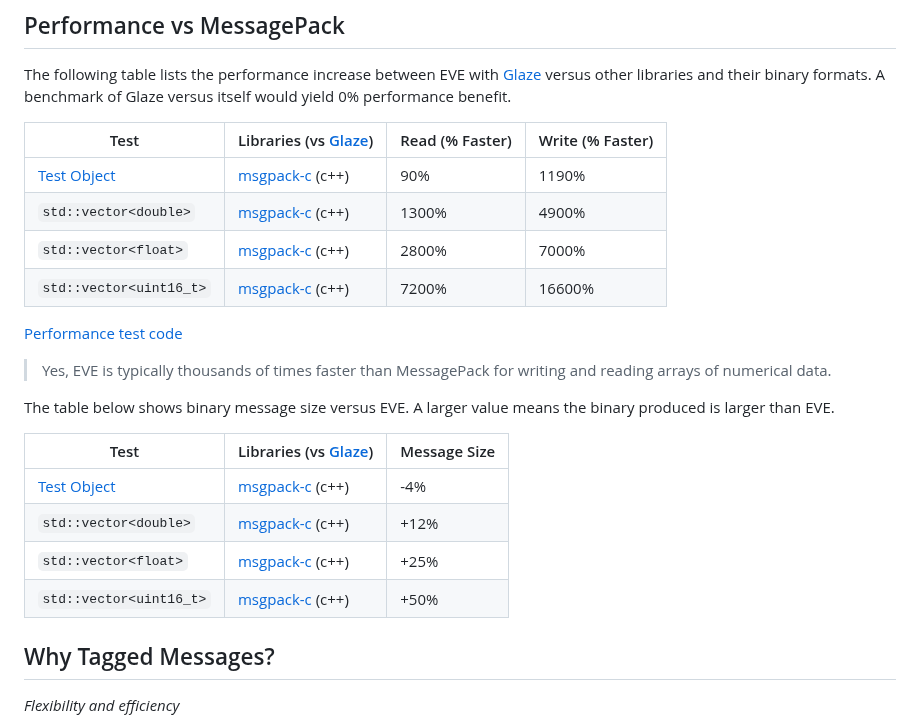
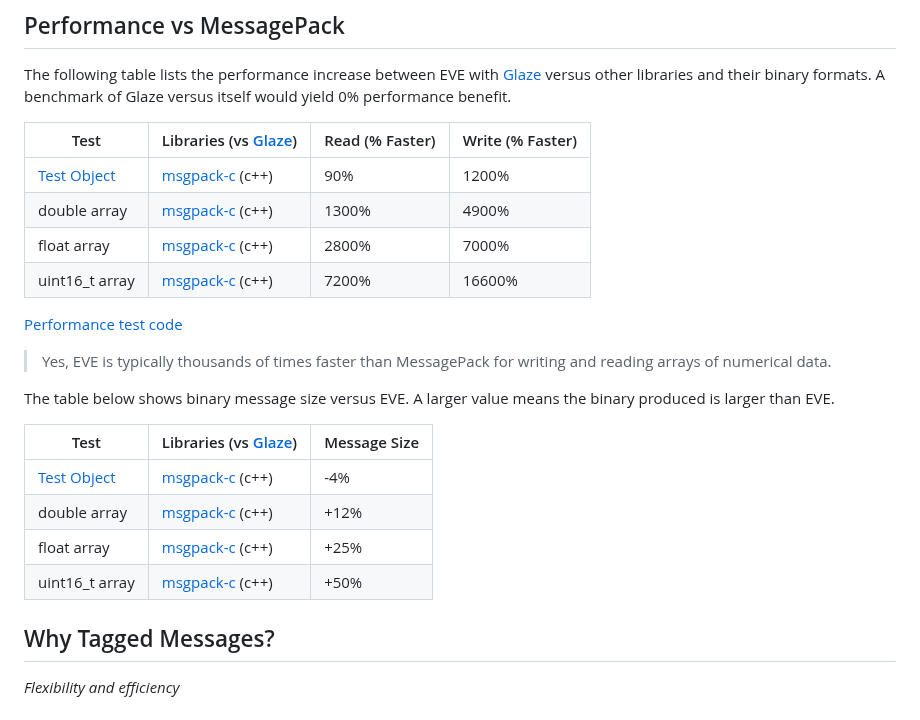
Before and after one commit to beve-org/beve, a Markdown page: README.md, the part around the change. Rendered like a GitHub page.

```diff
--- a/README.md
+++ b/README.md
@@ -23,10 +23,10 @@ The following table lists the performance increase between EVE with [Glaze](http
 
 | Test                                                         | Libraries (vs [Glaze](https://github.com/stephenberry/glaze)) | Read (% Faster) | Write (% Faster) |
 | ------------------------------------------------------------ | ------------------------------------------------------------ | --------------- | ---------------- |
-| [Test Object](https://github.com/stephenberry/json_performance) | [msgpack-c](https://github.com/msgpack/msgpack-c) (c++)      | 90%             | 1190%            |
-| `std::vector<double>`                                        | [msgpack-c](https://github.com/msgpack/msgpack-c) (c++)      | 1300%           | 4900%            |
-| `std::vector<float>`                                         | [msgpack-c](https://github.com/msgpack/msgpack-c) (c++)      | 2800%           | 7000%            |
-| `std::vector<uint16_t>`                                      | [msgpack-c](https://github.com/msgpack/msgpack-c) (c++)      | 7200%           | 16600%           |
+| [Test Object](https://github.com/stephenberry/json_performance) | [msgpack-c](https://github.com/msgpack/msgpack-c) (c++)      | 90%             | 1200%            |
+| double array                                                 | [msgpack-c](https://github.com/msgpack/msgpack-c) (c++)      | 1300%           | 4900%            |
+| float array                                                  | [msgpack-c](https://github.com/msgpack/msgpack-c) (c++)      | 2800%           | 7000%            |
+| uint16_t array                                               | [msgpack-c](https://github.com/msgpack/msgpack-c) (c++)      | 7200%           | 16600%           |
 
 [Performance test code](https://github.com/stephenberry/binary_performance)
 
@@ -37,9 +37,9 @@ The table below shows binary message size versus EVE. A larger value means the b
 | Test                                                         | Libraries (vs [Glaze](https://github.com/stephenberry/glaze)) | Message Size |
 | ------------------------------------------------------------ | ------------------------------------------------------------ | ------------ |
 | [Test Object](https://github.com/stephenberry/json_performance) | [msgpack-c](https://github.com/msgpack/msgpack-c) (c++)      | -4%          |
-| `std::vector<double>`                                        | [msgpack-c](https://github.com/msgpack/msgpack-c) (c++)      | +12%         |
-| `std::vector<float>`                                         | [msgpack-c](https://github.com/msgpack/msgpack-c) (c++)      | +25%         |
-| `std::vector<uint16_t>`                                      | [msgpack-c](https://github.com/msgpack/msgpack-c) (c++)      | +50%         |
+| double array                                                 | [msgpack-c](https://github.com/msgpack/msgpack-c) (c++)      | +12%         |
+| float array                                                  | [msgpack-c](https://github.com/msgpack/msgpack-c) (c++)      | +25%         |
+| uint16_t array                                               | [msgpack-c](https://github.com/msgpack/msgpack-c) (c++)      | +50%         |
 
 ## Why Tagged Messages?
 
```
